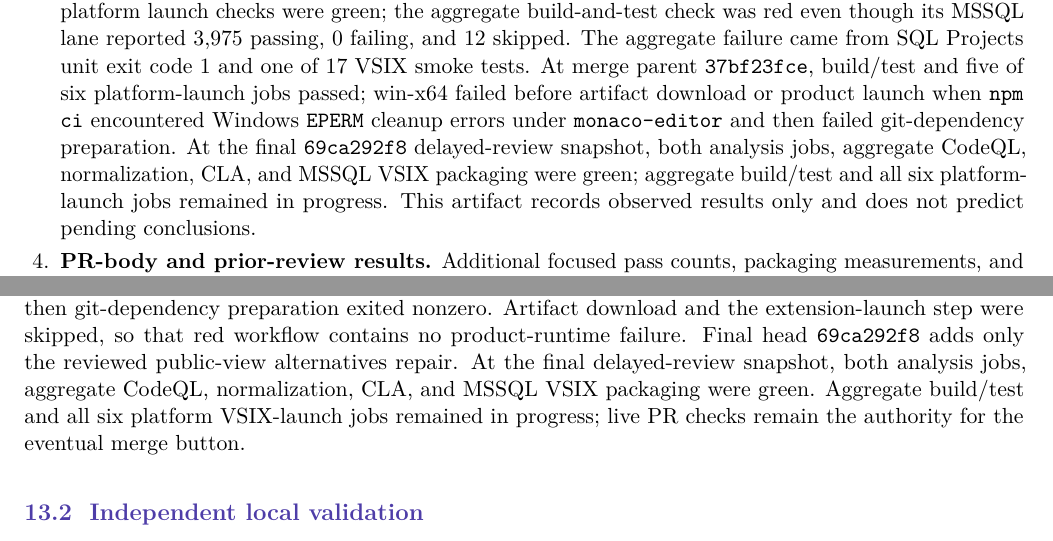
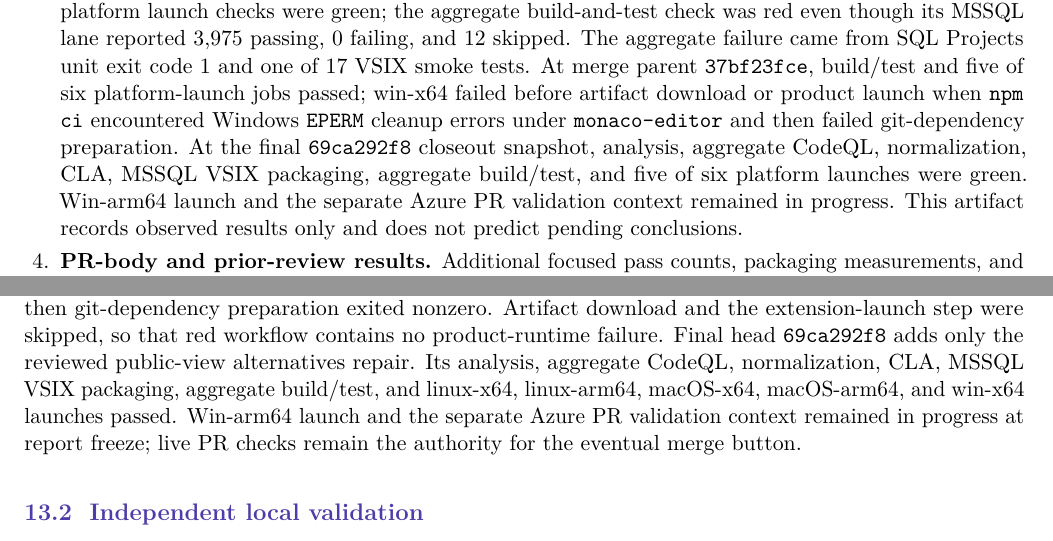
Before and after one commit to kburtram/notes, a LaTeX document (vscode-ext-refactor/design_reports/metadata_service_design_and_validation_report.tex): two parts of pages 4 and 27 of 33, joined at a grey line, cut so that both start at the same text. Compiled offline with pdfLaTeX.

Commit message:
Record metadata PR final CI snapshot

```diff
--- a/vscode-ext-refactor/design_reports/metadata_service_design_and_validation_report.tex
+++ b/vscode-ext-refactor/design_reports/metadata_service_design_and_validation_report.tex
@@ -261,7 +261,7 @@ Evidence is ranked as follows:
 \begin{enumerate}
   \item \textbf{Pinned source and executable protocol contracts.} These establish control flow, ownership, serialization, identity, and persistence behavior.
   \item \textbf{Independent local validation.} The extension, embedded perftest, sqltoolsservice solution, STS2, authentication, language, and ServiceLayer lanes were run locally; exact results and exclusions appear in \cref{tab:localvalidation}.
-  \item \textbf{GitHub Actions logs.} At historical head \code{9955ff9e6}, analysis, packaging, normalization, and platform launch checks were green; the aggregate build-and-test check was red even though its MSSQL lane reported 3,975 passing, 0 failing, and 12 skipped. The aggregate failure came from SQL Projects unit exit code 1 and one of 17 VSIX smoke tests. At merge parent \code{37bf23fce}, build/test and five of six platform-launch jobs passed; win-x64 failed before artifact download or product launch when \code{npm ci} encountered Windows \code{EPERM} cleanup errors under \code{monaco-editor} and then failed git-dependency preparation. At the final \code{69ca292f8} delayed-review snapshot, both analysis jobs, aggregate CodeQL, normalization, CLA, and MSSQL VSIX packaging were green; aggregate build/test and all six platform-launch jobs remained in progress. This artifact records observed results only and does not predict pending conclusions.
+  \item \textbf{GitHub Actions logs.} At historical head \code{9955ff9e6}, analysis, packaging, normalization, and platform launch checks were green; the aggregate build-and-test check was red even though its MSSQL lane reported 3,975 passing, 0 failing, and 12 skipped. The aggregate failure came from SQL Projects unit exit code 1 and one of 17 VSIX smoke tests. At merge parent \code{37bf23fce}, build/test and five of six platform-launch jobs passed; win-x64 failed before artifact download or product launch when \code{npm ci} encountered Windows \code{EPERM} cleanup errors under \code{monaco-editor} and then failed git-dependency preparation. At the final \code{69ca292f8} closeout snapshot, analysis, aggregate CodeQL, normalization, CLA, MSSQL VSIX packaging, aggregate build/test, and five of six platform launches were green. Win-arm64 launch and the separate Azure PR validation context remained in progress. This artifact records observed results only and does not predict pending conclusions.
   \item \textbf{PR-body and prior-review results.} Additional focused pass counts, packaging measurements, and review-machine timing probes are useful reported evidence and remain identified as such.
   \item \textbf{Closure regressions.} The repaired head adds the adversarial branches that were missing: offline hit/miss/refresh/strict/auxiliary/transition paths, identity mismatch, auxiliary overlap, key-copy and logical-hash corruption, older-last and manifest-only publication races, abort-listener balance, unknown case semantics, provider availability, and server hydration timeout/recycle.
 \end{enumerate}
@@ -1119,7 +1119,7 @@ At prior head \code{9955ff9e6}, analysis/CodeQL, Azure PR validation, packaging,
   \item the aggregate job fails because SQL Projects unit tests return exit code 1 and one of 17 VSIX smoke tests---``MSSQL add connection webview is loaded correctly''---fails.
 \end{itemize}
 
-This was not evidence of a metadata failure. The later correctness head became conflicting as \code{main} advanced. Merge commit \code{37bf23fce} incorporates current \code{main} and resolves that conflict; its build/test workflow passed. Five of six platform launch jobs also passed. The sole win-x64 failure occurred in test-dependency installation: \code{npm ci} reported Windows \code{EPERM} cleanup failures under \code{monaco-editor}, then git-dependency preparation exited nonzero. Artifact download and the extension-launch step were skipped, so that red workflow contains no product-runtime failure. Final head \code{69ca292f8} adds only the reviewed public-view alternatives repair. At the final delayed-review snapshot, both analysis jobs, aggregate CodeQL, normalization, CLA, and MSSQL VSIX packaging were green. Aggregate build/test and all six platform VSIX-launch jobs remained in progress; live PR checks remain the authority for the eventual merge button.
+This was not evidence of a metadata failure. The later correctness head became conflicting as \code{main} advanced. Merge commit \code{37bf23fce} incorporates current \code{main} and resolves that conflict; its build/test workflow passed. Five of six platform launch jobs also passed. The sole win-x64 failure occurred in test-dependency installation: \code{npm ci} reported Windows \code{EPERM} cleanup failures under \code{monaco-editor}, then git-dependency preparation exited nonzero. Artifact download and the extension-launch step were skipped, so that red workflow contains no product-runtime failure. Final head \code{69ca292f8} adds only the reviewed public-view alternatives repair. Its analysis, aggregate CodeQL, normalization, CLA, MSSQL VSIX packaging, aggregate build/test, and linux-x64, linux-arm64, macOS-x64, macOS-arm64, and win-x64 launches passed. Win-arm64 launch and the separate Azure PR validation context remained in progress at report freeze; live PR checks remain the authority for the eventual merge button.
 
 \subsection{Independent local validation}
 
```
Also changed, not shown: vscode-ext-refactor/design_reports/metadata_service_design_and_validation_report.pdf.
